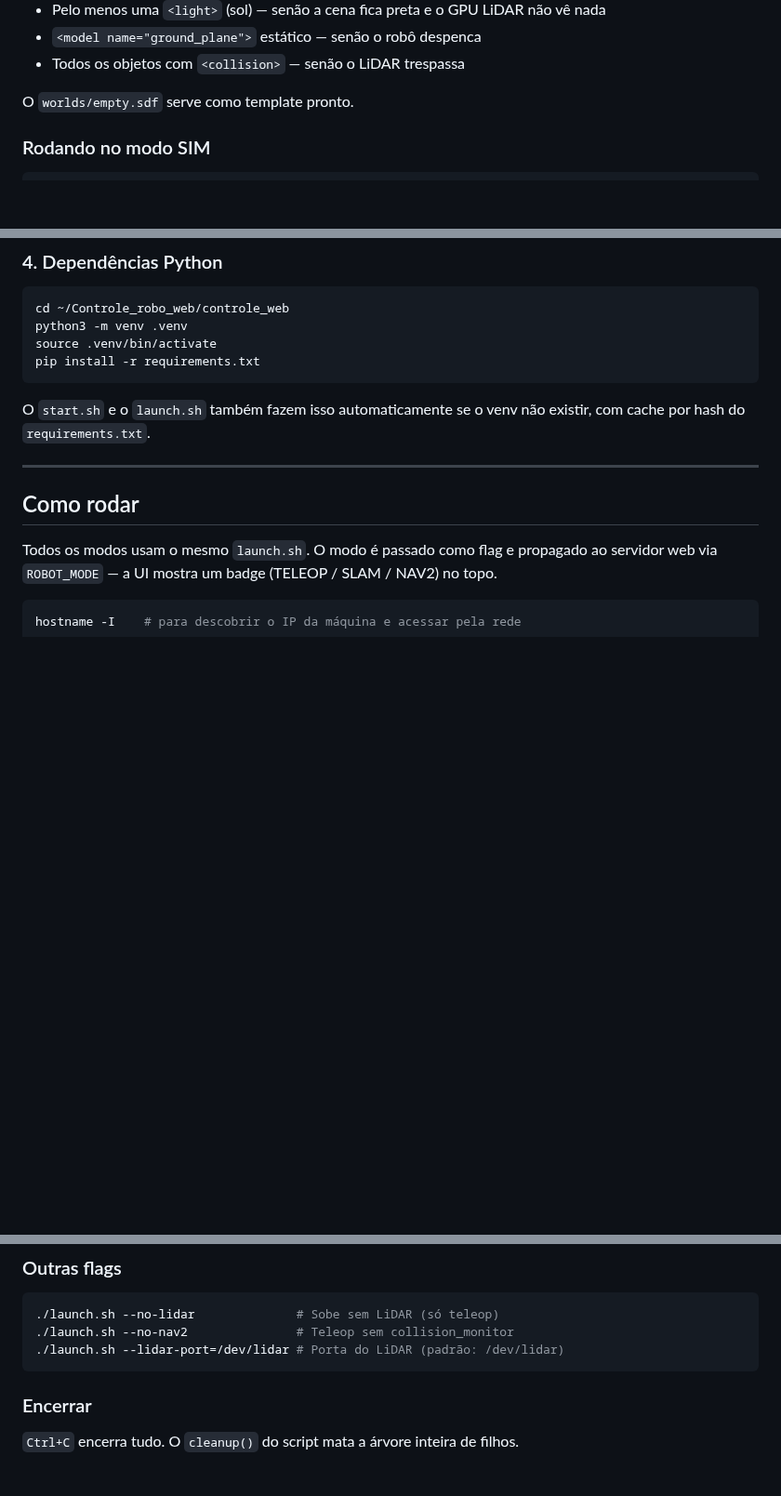
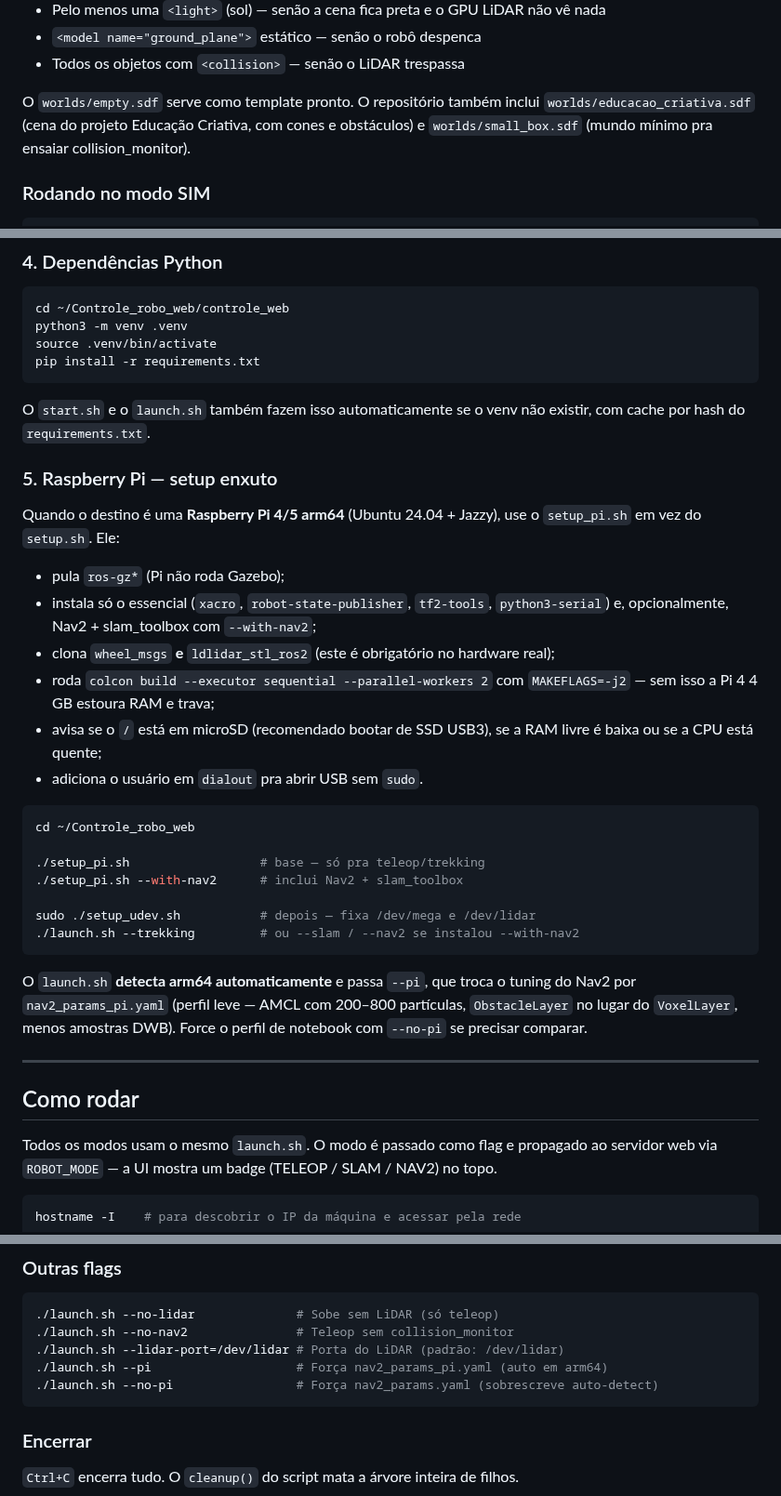
Before and after one commit to LGSantarosa/Controle_robo_web, a Markdown page: README.md, 3 parts joined by grey strips. Shown at 93% size. Drawn GitHub-style; blank space fills up the shorter version.

````diff
--- a/README.md
+++ b/README.md
@@ -268,7 +271,7 @@ Dois caminhos:
 - `<model name="ground_plane">` estático — senão o robô despenca
 - Todos os objetos com `<collision>` — senão o LiDAR trespassa
 
-O `worlds/empty.sdf` serve como template pronto.
+O `worlds/empty.sdf` serve como template pronto. O repositório também inclui `worlds/educacao_criativa.sdf` (cena do projeto Educação Criativa, com cones e obstáculos) e `worlds/small_box.sdf` (mundo mínimo pra ensaiar collision_monitor).
 
 ### Rodando no modo SIM
 
@@ -416,6 +419,29 @@ pip install -r requirements.txt
 
 O `start.sh` e o `launch.sh` também fazem isso automaticamente se o venv não existir, com cache por hash do `requirements.txt`.
 
+### 5. Raspberry Pi — setup enxuto
+
+Quando o destino é uma **Raspberry Pi 4/5 arm64** (Ubuntu 24.04 + Jazzy), use o `setup_pi.sh` em vez do `setup.sh`. Ele:
+
+- pula `ros-gz*` (Pi não roda Gazebo);
+- instala só o essencial (`xacro`, `robot-state-publisher`, `tf2-tools`, `python3-serial`) e, opcionalmente, Nav2 + slam_toolbox com `--with-nav2`;
+- clona `wheel_msgs` **e** `ldlidar_stl_ros2` (este é obrigatório no hardware real);
+- roda `colcon build --executor sequential --parallel-workers 2` com `MAKEFLAGS=-j2` — sem isso a Pi 4 4 GB estoura RAM e trava;
+- avisa se o `/` está em microSD (recomendado bootar de SSD USB3), se a RAM livre é baixa ou se a CPU está quente;
+- adiciona o usuário em `dialout` pra abrir USB sem `sudo`.
+
+```bash
+cd ~/Controle_robo_web
+
+./setup_pi.sh                  # base — só pra teleop/trekking
+./setup_pi.sh --with-nav2      # inclui Nav2 + slam_toolbox
+
+sudo ./setup_udev.sh           # depois — fixa /dev/mega e /dev/lidar
+./launch.sh --trekking         # ou --slam / --nav2 se instalou --with-nav2
+```
+
+O `launch.sh` **detecta arm64 automaticamente** e passa `--pi`, que troca o tuning do Nav2 por `nav2_params_pi.yaml` (perfil leve — AMCL com 200–800 partículas, `ObstacleLayer` no lugar do `VoxelLayer`, menos amostras DWB). Force o perfil de notebook com `--no-pi` se precisar comparar.
+
 ---
 
 ## Como rodar
@@ -551,6 +577,8 @@ ros2 launch robot_nav trekking.launch.py v_max:=0.8 flow_height:=0.13
 ./launch.sh --no-lidar              # Sobe sem LiDAR (só teleop)
 ./launch.sh --no-nav2               # Teleop sem collision_monitor
 ./launch.sh --lidar-port=/dev/lidar # Porta do LiDAR (padrão: /dev/lidar)
+./launch.sh --pi                    # Força nav2_params_pi.yaml (auto em arm64)
+./launch.sh --no-pi                 # Força nav2_params.yaml (sobrescreve auto-detect)
 ```
 
 ### Encerrar
````
Also changed, not shown: other parts of README.md (+24 -10 lines).
